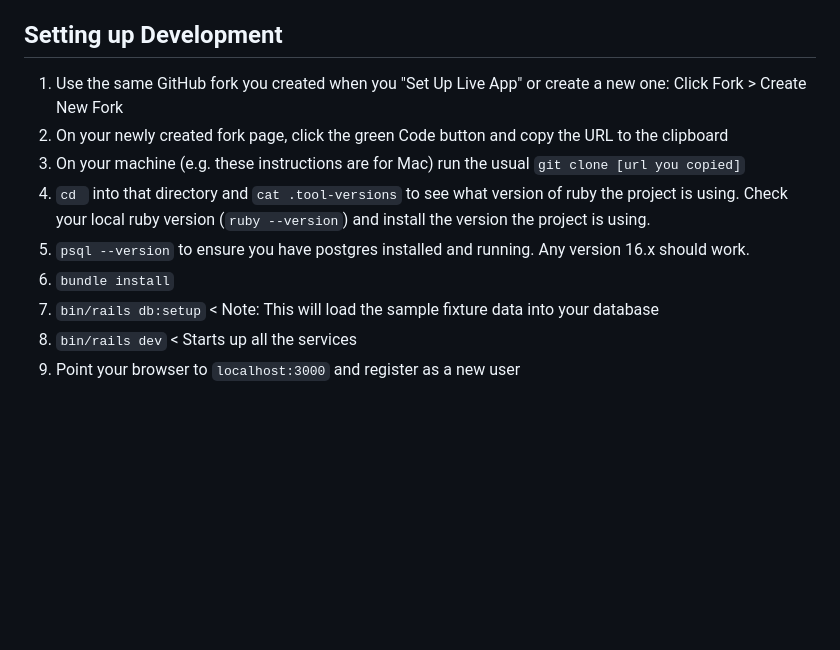
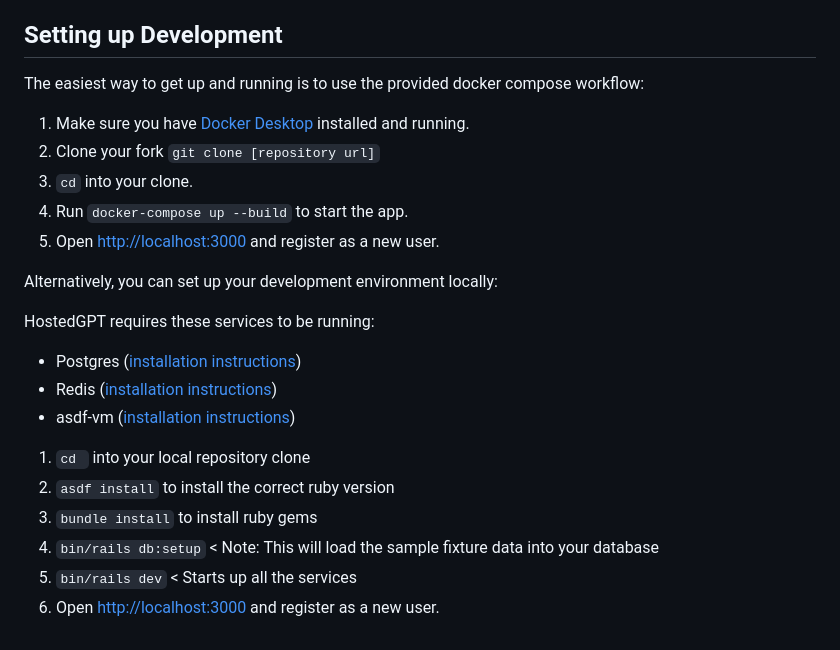
Before and after one commit to AllYourBot/hostedgpt, a Markdown page: README.md, the part around the change. Drawn GitHub-style; blank space fills up the shorter version.

Commit message:
updates readme with docker instructions

```diff
--- a/README.md
+++ b/README.md
@@ -44,12 +44,25 @@ We welcome contributors! After you get your developoment environment setup, revi
 
 ## Setting up Development
 
-1. Use the same GitHub fork you created when you "Set Up Live App" or create a new one: Click Fork > Create New Fork
-2. On your newly created fork page, click the green Code button and copy the URL to the clipboard
-3. On your machine (e.g. these instructions are for Mac) run the usual `git clone [url you copied]`
-4. `cd ` into that directory and `cat .tool-versions` to see what version of ruby the project is using. Check your local ruby version (`ruby --version`) and install the version the project is using.
-5. `psql --version` to ensure you have postgres installed and running. Any version 16.x should work.
-6. `bundle install`
-7. `bin/rails db:setup`  < Note: This will load the sample fixture data into your database
-8. `bin/rails dev`  < Starts up all the services
-9. Point your browser to `localhost:3000` and register as a new user
+The easiest way to get up and running is to use the provided docker compose workflow:
+
+1. Make sure you have [Docker Desktop](https://docs.docker.com/desktop/) installed and running.
+2. Clone your fork `git clone [repository url]`
+3. `cd` into your clone.
+4. Run `docker-compose up --build` to start the app.
+5. Open [http://localhost:3000](http://localhost:3000) and register as a new user.
+
+Alternatively, you can set up your development environment locally:
+
+HostedGPT requires these services to be running:
+
+- Postgres ([installation instructions](https://www.postgresql.org/download/))
+- Redis ([installation instructions](https://redis.io/download))
+- asdf-vm ([installation instructions](https://asdf-vm.com/guide/getting-started.html#_2-download-asdf))
+
+1. `cd ` into your local repository clone
+2. `asdf install` to install the correct ruby version
+4. `bundle install` to install ruby gems
+5. `bin/rails db:setup`  < Note: This will load the sample fixture data into your database
+6. `bin/rails dev`  < Starts up all the services
+5. Open [http://localhost:3000](http://localhost:3000) and register as a new user.
```
